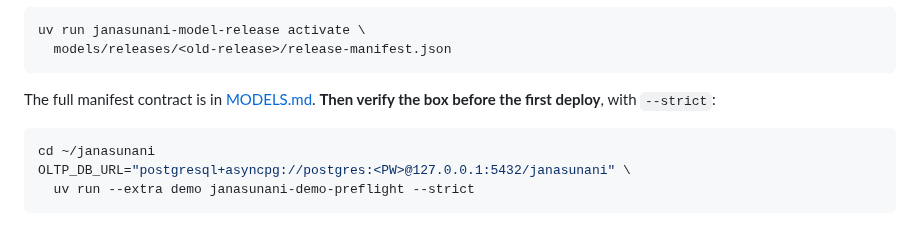
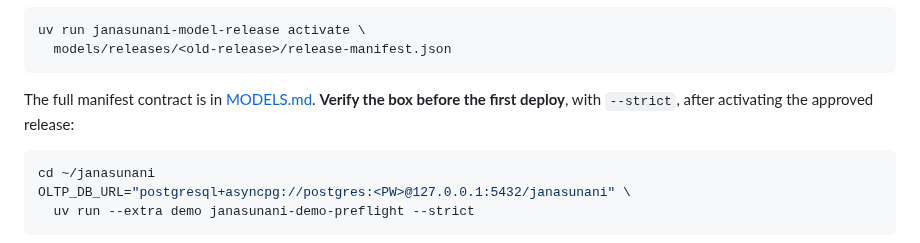
Before and after one commit to Data-Policy-and-Innovation-Centre/janasunani, a Markdown page: docs/DEPLOY.md, the part around the change. Drawn GitHub-style.

Commit message:
fix(docs): preserve deploy preflight contract
Restore the exact runbook anchor consumed by the deploy-stack regression test while retaining the new requirement to activate an approved model release before strict preflight.\n\nReproduced the failure locally and verified all 68 deploy-stack tests pass.

````diff
--- a/docs/DEPLOY.md
+++ b/docs/DEPLOY.md
@@ -261,8 +261,9 @@ uv run janasunani-model-release activate \
   models/releases/<old-release>/release-manifest.json
 ```
 
-The full manifest contract is in [MODELS.md](MODELS.md). **Then verify the box
-before the first deploy**, with `--strict`:
+The full manifest contract is in [MODELS.md](MODELS.md).
+**Verify the box before the first deploy**, with `--strict`, after activating
+the approved release:
 
 ```bash
 cd ~/janasunani
````
